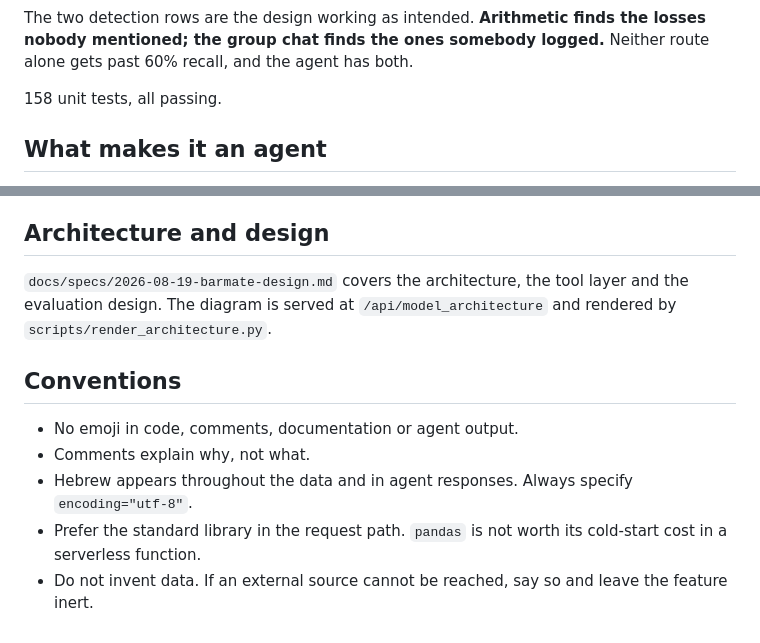
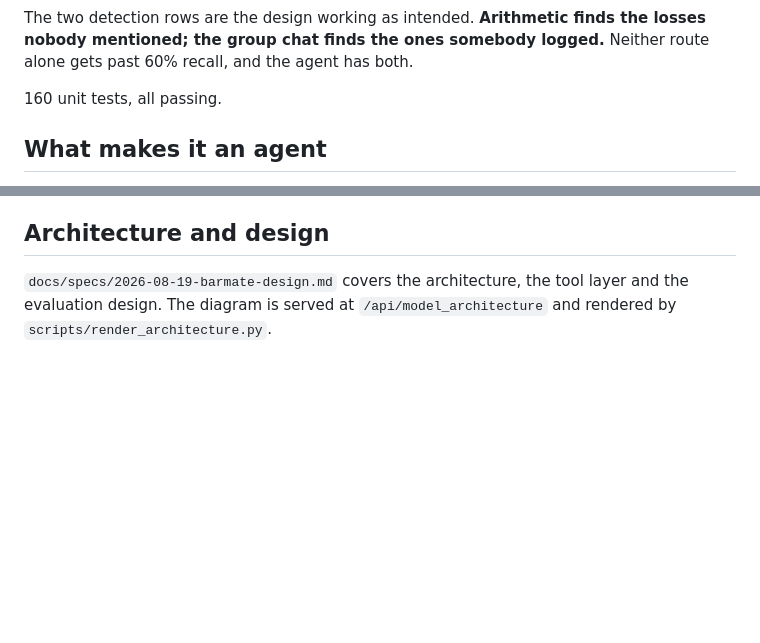
Before and after one commit to GuyDukas/barmate, a Markdown page: README.md, 2 parts joined by grey strips. Drawn GitHub-style; blank space fills up the shorter version.

```diff
--- a/README.md
+++ b/README.md
@@ -94,7 +78,7 @@ The two detection rows are the design working as intended. **Arithmetic finds
 the losses nobody mentioned; the group chat finds the ones somebody logged.**
 Neither route alone gets past 60% recall, and the agent has both.
 
-158 unit tests, all passing.
+160 unit tests, all passing.
 
 ## What makes it an agent
 
@@ -435,14 +422,3 @@ disappear in production while the offline suite stayed green.
 `docs/specs/2026-08-19-barmate-design.md` covers the architecture, the tool
 layer and the evaluation design. The diagram is served at
 `/api/model_architecture` and rendered by `scripts/render_architecture.py`.
-
-## Conventions
-
-- No emoji in code, comments, documentation or agent output.
-- Comments explain why, not what.
-- Hebrew appears throughout the data and in agent responses. Always specify
-  `encoding="utf-8"`.
-- Prefer the standard library in the request path. `pandas` is not worth its
-  cold-start cost in a serverless function.
-- Do not invent data. If an external source cannot be reached, say so and leave
-  the feature inert.
```
Also changed, not shown: other parts of README.md (+27 -40 lines).
